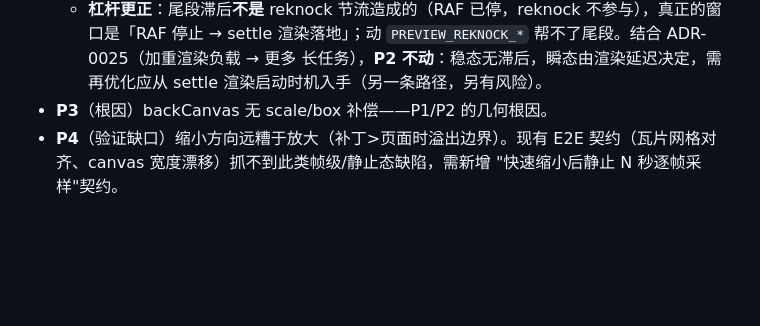
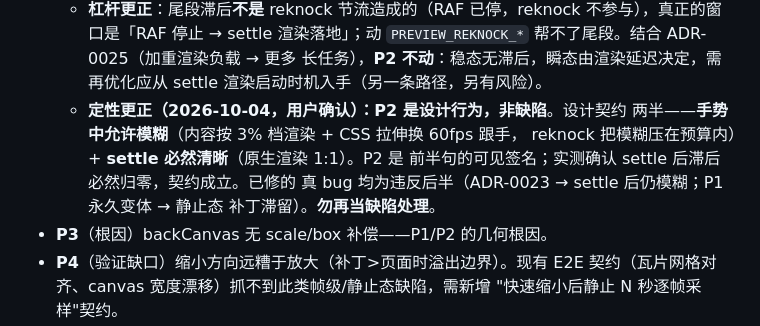
Before and after one commit to sunsumyu/zhiyuan-pdf, a Markdown page: docs/bug-postmortems/2026-10-03-backcanvas-stale-patch.md, the part around the change. Drawn GitHub-style; blank space fills up the shorter version.

```diff
--- a/docs/bug-postmortems/2026-10-03-backcanvas-stale-patch.md
+++ b/docs/bug-postmortems/2026-10-03-backcanvas-stale-patch.md
@@ -90,6 +90,12 @@ ADR-0023 的"settle 后持续模糊"在本次录屏**未复现**（各 settle
     `PREVIEW_REKNOCK_*` 帮不了尾段。结合 ADR-0025（加重渲染负载 → 更多
     长任务），**P2 不动**：稳态无滞后，瞬态由渲染延迟决定，需再优化应从
     settle 渲染启动时机入手（另一条路径，另有风险）。
+  - **定性更正（2026-10-04，用户确认）：P2 是设计行为，非缺陷**。设计契约
+    两半——**手势中允许模糊**（内容按 3% 档渲染 + CSS 拉伸换 60fps 跟手，
+    reknock 把模糊压在预算内）+ **settle 必然清晰**（原生渲染 1:1）。P2 是
+    前半句的可见签名；实测确认 settle 后滞后必然归零，契约成立。已修的
+    真 bug 均为违反后半（ADR-0023 → settle 后仍模糊；P1 永久变体 → 静止态
+    补丁滞留）。**勿再当缺陷处理**。
 - **P3**（根因）backCanvas 无 scale/box 补偿——P1/P2 的几何根因。
 - **P4**（验证缺口）缩小方向远糟于放大（补丁>页面时溢出边界）。现有 E2E
   契约（瓦片网格对齐、canvas 宽度漂移）抓不到此类帧级/静止态缺陷，需新增
```
Also changed, not shown: docs/HANDOFF.md (+11 -10 lines).
